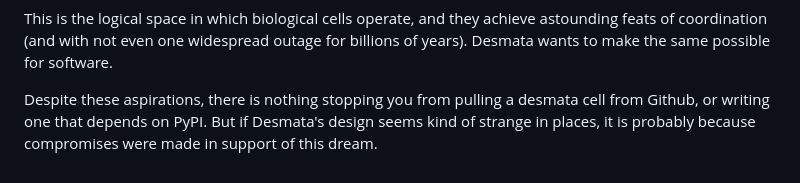
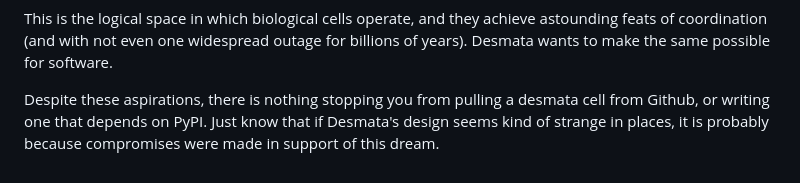
Before and after one commit to polyose/plasmo, a Markdown page: README.md, the part around the change. GitHub-like rendering.

```diff
--- a/README.md
+++ b/README.md
@@ -73,4 +73,4 @@ This is the logical space in which biological cells operate, and they achieve as
 Desmata wants to make the same possible for software.
 
 Despite these aspirations, there is nothing stopping you from pulling a desmata cell from Github, or writing one that depends on PyPI.
-But if Desmata's design seems kind of strange in places, it is probably because compromises were made in support of this dream.
+Just know that if Desmata's design seems kind of strange in places, it is probably because compromises were made in support of this dream.
```
